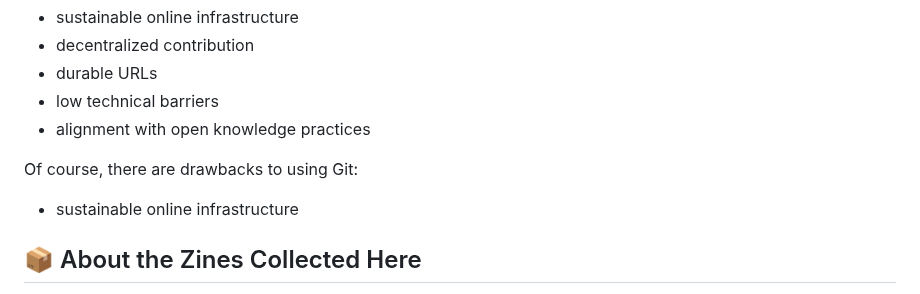
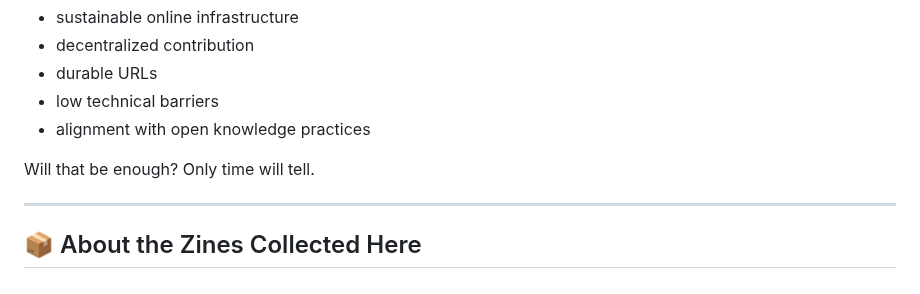
Before and after one commit to HannahNT123/library_zines, a Markdown page: README.md, the part around the change. GitHub-like rendering.

```diff
--- a/README.md
+++ b/README.md
@@ -15,10 +15,9 @@ A Git repository offers:
 - low technical barriers
 - alignment with open knowledge practices
 
-Of course, there are drawbacks to using Git:
-- sustainable online infrastructure
+Will that be enough? Only time will tell.
 
-
+---
 
 ## 📦 About the Zines Collected Here
 
```
